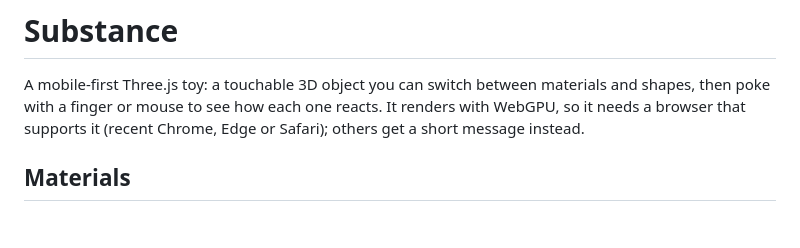
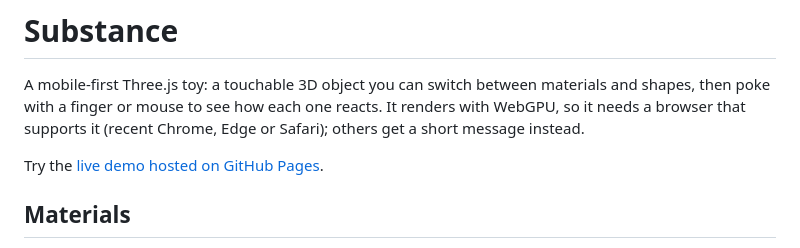
Before and after one commit to slacabos/substance, a Markdown page: README.md, the part around the change. Drawn GitHub-style; blank space fills up the shorter version.

Commit message:
Document hosted demo URL

```diff
--- a/README.md
+++ b/README.md
@@ -1,6 +1,8 @@
 # Substance
 
 A mobile-first Three.js toy: a touchable 3D object you can switch between materials and shapes, then poke with a finger or mouse to see how each one reacts. It renders with WebGPU, so it needs a browser that supports it (recent Chrome, Edge or Safari); others get a short message instead.
+
+Try the [live demo hosted on GitHub Pages](https://slacabos.github.io/substance/).
 
 ## Materials
 
```
